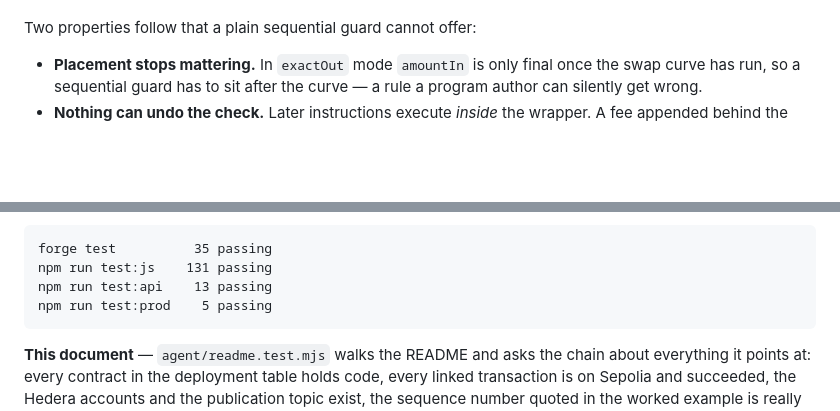
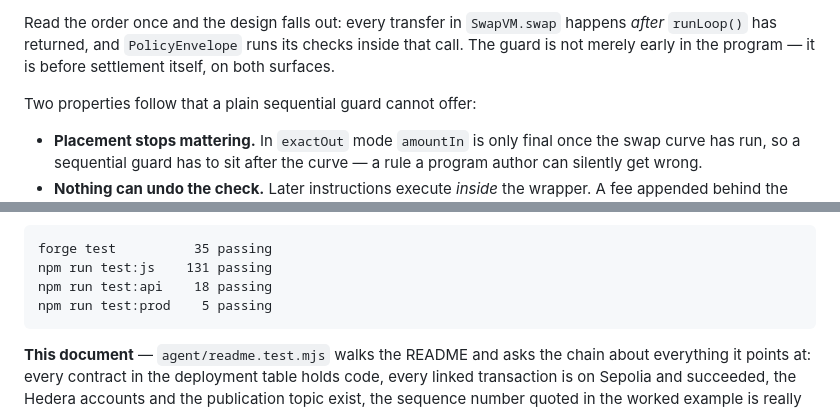
Before and after one commit to PugarHuda/batas, a Markdown page: README.md, 2 parts joined by grey strips. Drawn GitHub-style; blank space fills up the shorter version.

````diff
--- a/README.md
+++ b/README.md
@@ -78,3 +149,6 @@ registers when that returns. Placed first, it becomes the outermost frame of the
+Read the order once and the design falls out: every transfer in `SwapVM.swap` happens *after*
+`runLoop()` has returned, and `PolicyEnvelope` runs its checks inside that call. The guard is not
+merely early in the program — it is before settlement itself, on both surfaces.
 
 Two properties follow that a plain sequential guard cannot offer:
 
@@ -925,7 +1037,7 @@ can move even if the assertion is wrong, and CI needs no secret to run it.
 ```
 forge test          35 passing
 npm run test:js    131 passing
-npm run test:api    13 passing
+npm run test:api    18 passing
 npm run test:prod    5 passing
 ```
 
````
Also changed, not shown: other parts of README.md (+109 -0 lines), docs/web-ui.png (added), 5 other files.
